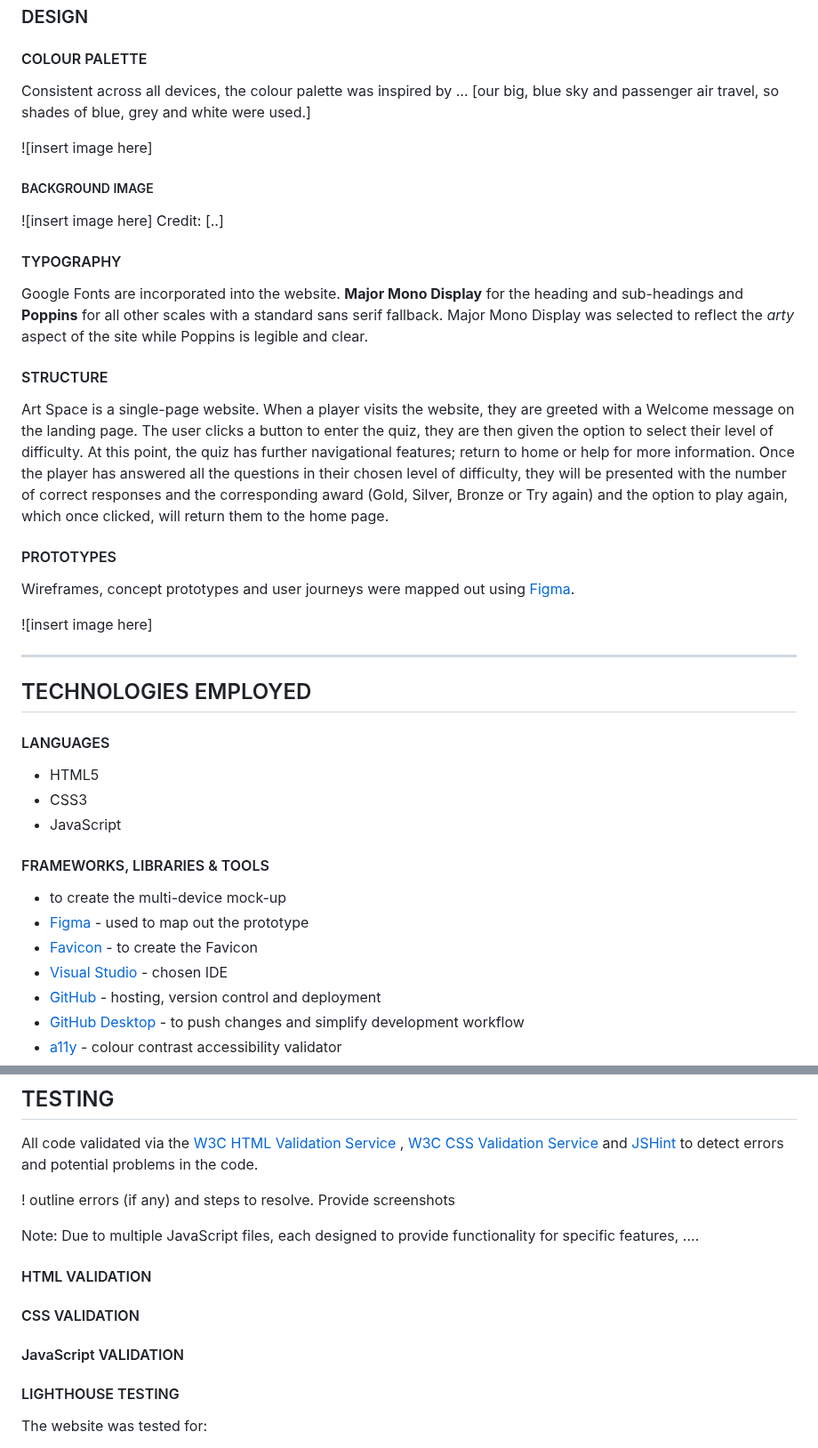
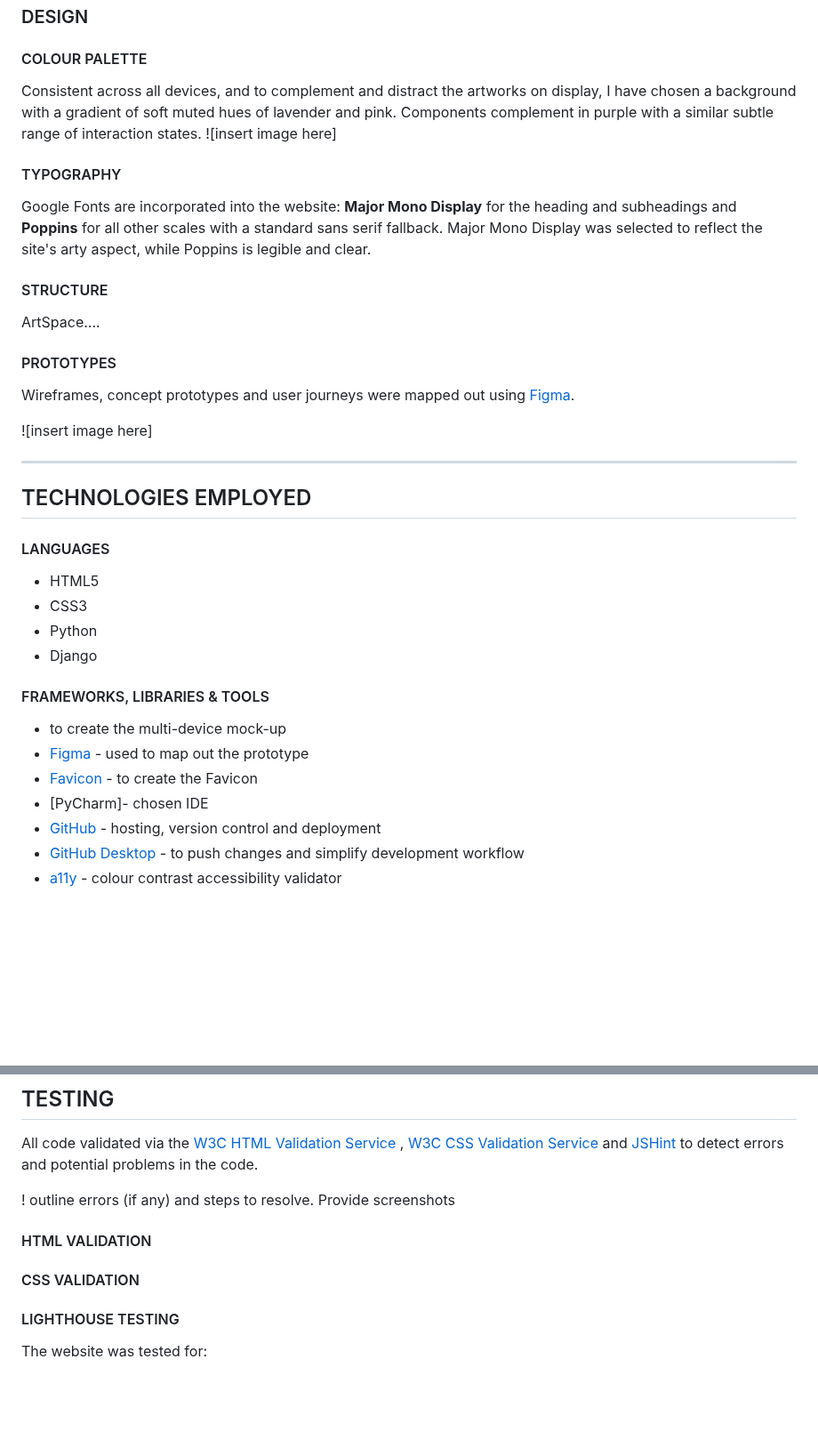
Before and after one commit to paulad8/ColourVerse, a Markdown page: README.md, 2 parts joined by grey strips. Shown at 89% size. Drawn GitHub-style; blank space fills up the shorter version.

```diff
--- a/README.md
+++ b/README.md
@@ -51,23 +51,15 @@ Web users with an interest in art, art history and the human eye's inclination t
 
 
 #### COLOUR PALETTE
-Consistent across all devices, the colour palette was inspired by ... [our big, blue sky and passenger air travel, so shades of blue, grey and white were used.]
-
+Consistent across all devices, and to complement and distract the artworks on display, I have chosen a background with a gradient of soft muted hues of lavender and pink. Components complement in purple with a similar subtle range of interaction states.
 ![insert image here]
 
 
-##### BACKGROUND IMAGE
-
-![insert image here]
-Credit: [..]
-
-
 #### TYPOGRAPHY
-Google Fonts are incorporated into the website. **Major Mono Display** for the heading and sub-headings and **Poppins** for all other scales with a standard sans serif fallback. Major Mono Display was selected to reflect the _arty_ aspect of the site while Poppins is legible and clear.
+Google Fonts are incorporated into the website: **Major Mono Display** for the heading and subheadings and **Poppins** for all other scales with a standard sans serif fallback. Major Mono Display was selected to reflect the site's arty aspect, while Poppins is legible and clear.
 
 #### STRUCTURE
-Art Space is a single-page website.
-When a player visits the website, they are greeted with a Welcome message on the landing page. The user clicks a button to enter the quiz, they are then given the option to select their level of difficulty. At this point, the quiz has further navigational features; return to home or help for more information. Once the player has answered all the questions in their chosen level of difficulty, they will be presented with the number of correct responses and the corresponding award (Gold, Silver, Bronze or Try again) and the option to play again, which once clicked, will return them to the home page.
+ArtSpace....
 
 #### PROTOTYPES
 Wireframes, concept prototypes and user journeys were mapped out using [Figma](https://www.figma.com "Figma home").
@@ -80,13 +72,14 @@ Wireframes, concept prototypes and user journeys were mapped out using [Figma](h
 #### LANGUAGES
 - HTML5
 - CSS3
-- JavaScript
+- Python
+- Django
 
 #### FRAMEWORKS, LIBRARIES & TOOLS
 - <composite image> to create the multi-device mock-up
 - [Figma](https://www.figma.com "Figma home") - used to map out the prototype
 - [Favicon](https://favicon.io/ "Favicon home") - to create the Favicon
-- [Visual Studio](https://visualstudio.microsoft.com/vs/mac/ "Visual Studio home") - chosen IDE
+- [PyCharm]- chosen IDE
 - [GitHub](https://github.com/ "GitHub home") - hosting, version control and deployment
 - [GitHub Desktop](https://desktop.github.com/ "GitHub Desktop home") - to push changes and simplify development workflow
 - [a11y](https://color.a11y.com/Contrast/ "a11y Contrast checker") - colour contrast accessibility validator
@@ -100,7 +93,6 @@ All code validated via the [W3C HTML Validation Service](https://validator.w3.or
 
 ! outline errors (if any) and steps to resolve. Provide screenshots
 
-Note: Due to multiple JavaScript files, each designed to provide functionality for specific features, ....
 
 #### HTML VALIDATION
 <insert image here>
@@ -109,8 +101,7 @@ Note: Due to multiple JavaScript files, each designed to provide functionality f
 #### CSS VALIDATION
 <insert image here>
 
-#### JavaScript VALIDATION
-<insert image here>
+
 
 
 #### LIGHTHOUSE TESTING
```
Also changed, not shown: other parts of README.md (+8 -15 lines).
